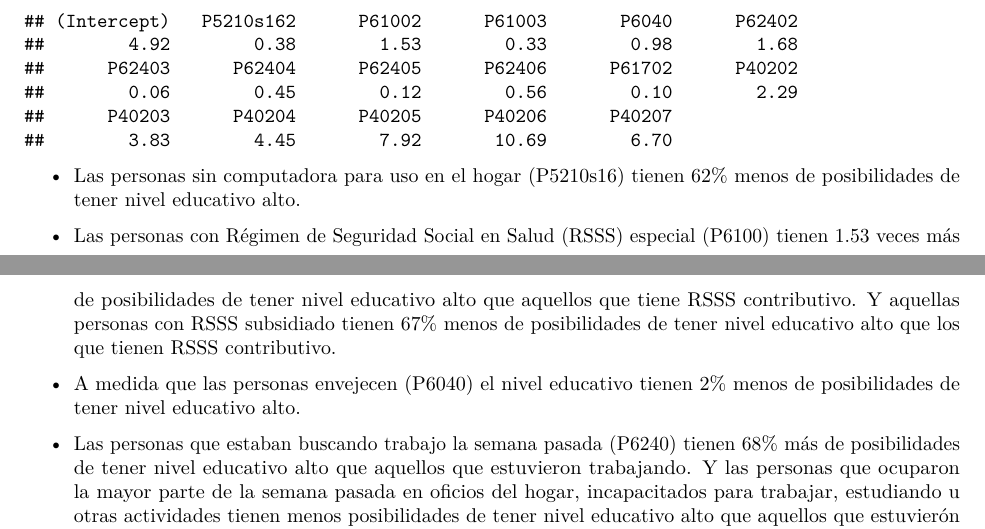
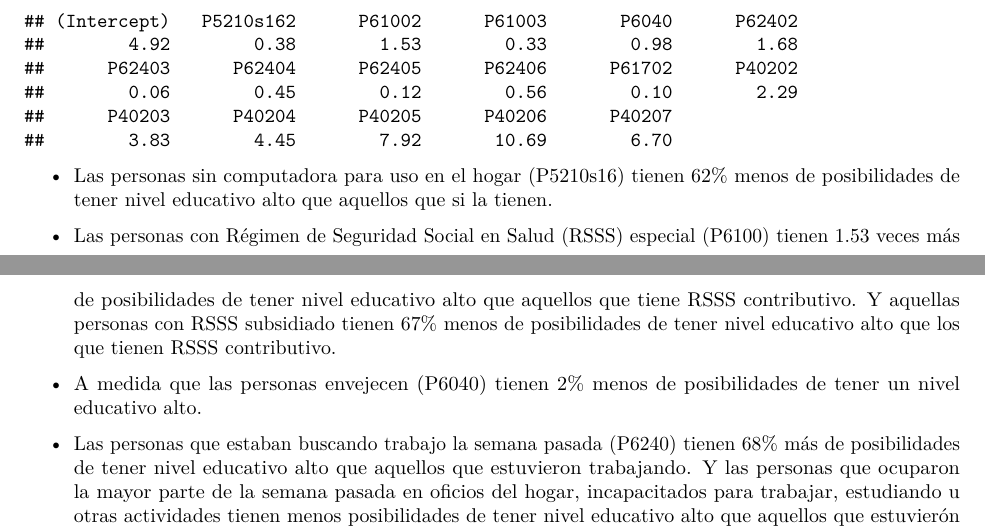
Before and after one commit to shlondon/datathon, an R Markdown document (Informe.Rmd): two parts of pages 7 and 8 of 8, joined at a grey line, cut so that both start at the same text. The pictures show the output file Informe.pdf that the author committed with the source.

Commit message:
Se modificó Informe.pdf

````diff
--- a/Informe.Rmd
+++ b/Informe.Rmd
@@ -205,11 +205,11 @@ d <- summary(m3)$coeff
 round(exp(d[,1]),2)
 ```
 
-- Las personas sin computadora para uso en el hogar (P5210s16) tienen 62% menos de posibilidades de tener nivel educativo alto.
+- Las personas sin computadora para uso en el hogar (P5210s16) tienen 62% menos de posibilidades de tener nivel educativo alto que aquellos que si la tienen.
 
 - Las personas con Régimen de Seguridad Social en Salud (RSSS) especial (P6100) tienen 1.53 veces más de posibilidades de tener nivel educativo alto que aquellos que tiene RSSS contributivo. Y aquellas personas con RSSS subsidiado tienen 67% menos de posibilidades de tener nivel educativo alto que los que tienen RSSS contributivo.
 
-- A medida que las personas envejecen (P6040) el nivel educativo tienen 2% menos de posibilidades de tener nivel educativo alto.
+- A medida que las personas envejecen (P6040) tienen 2% menos de posibilidades de tener un nivel educativo alto.
 
 - Las personas que estaban buscando trabajo la semana pasada (P6240) tienen 68% más de posibilidades de tener nivel educativo alto que aquellos que estuvieron trabajando. Y las personas que ocuparon la mayor parte de la semana pasada en oficios del hogar, incapacitados para trabajar, estudiando u otras actividades tienen menos posibilidades de tener nivel educativo alto que aquellos que estuvierón trabajando.
 
````
Also changed, not shown: Informe.pdf.
